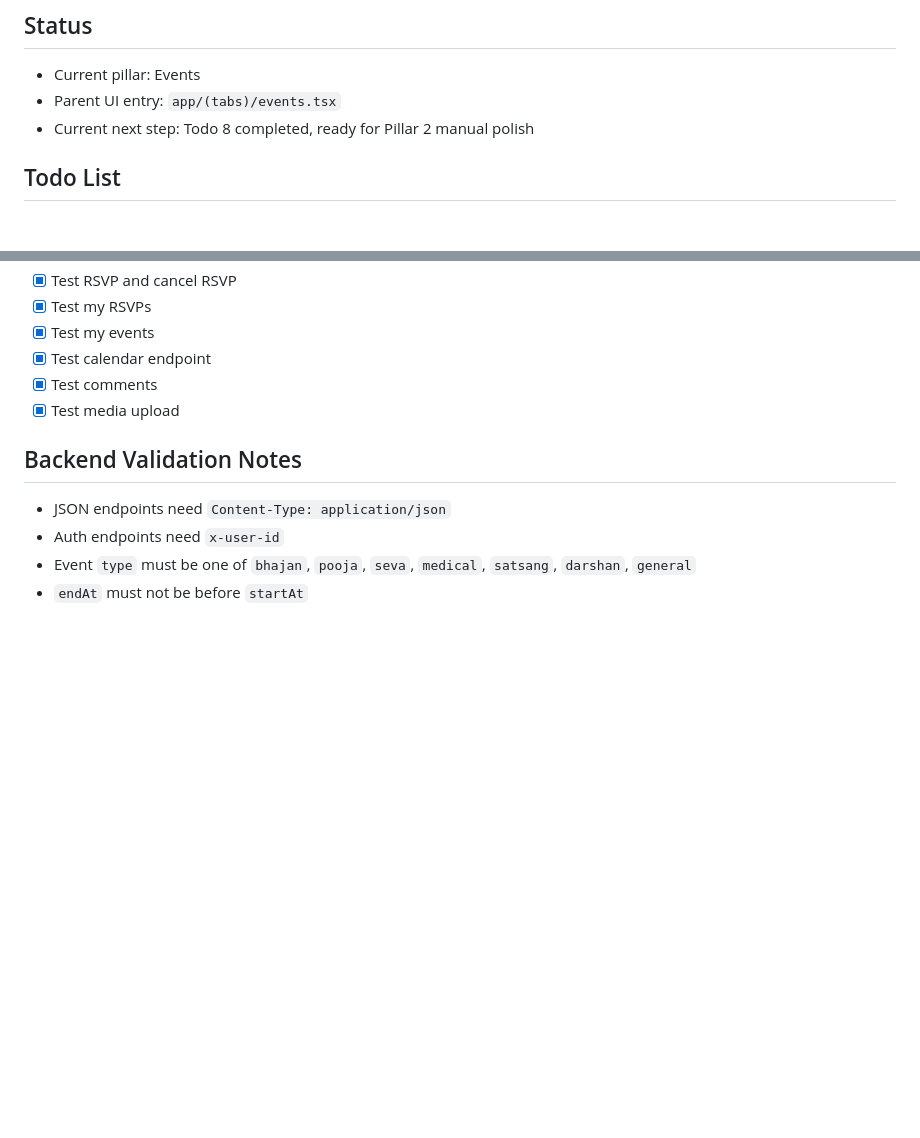
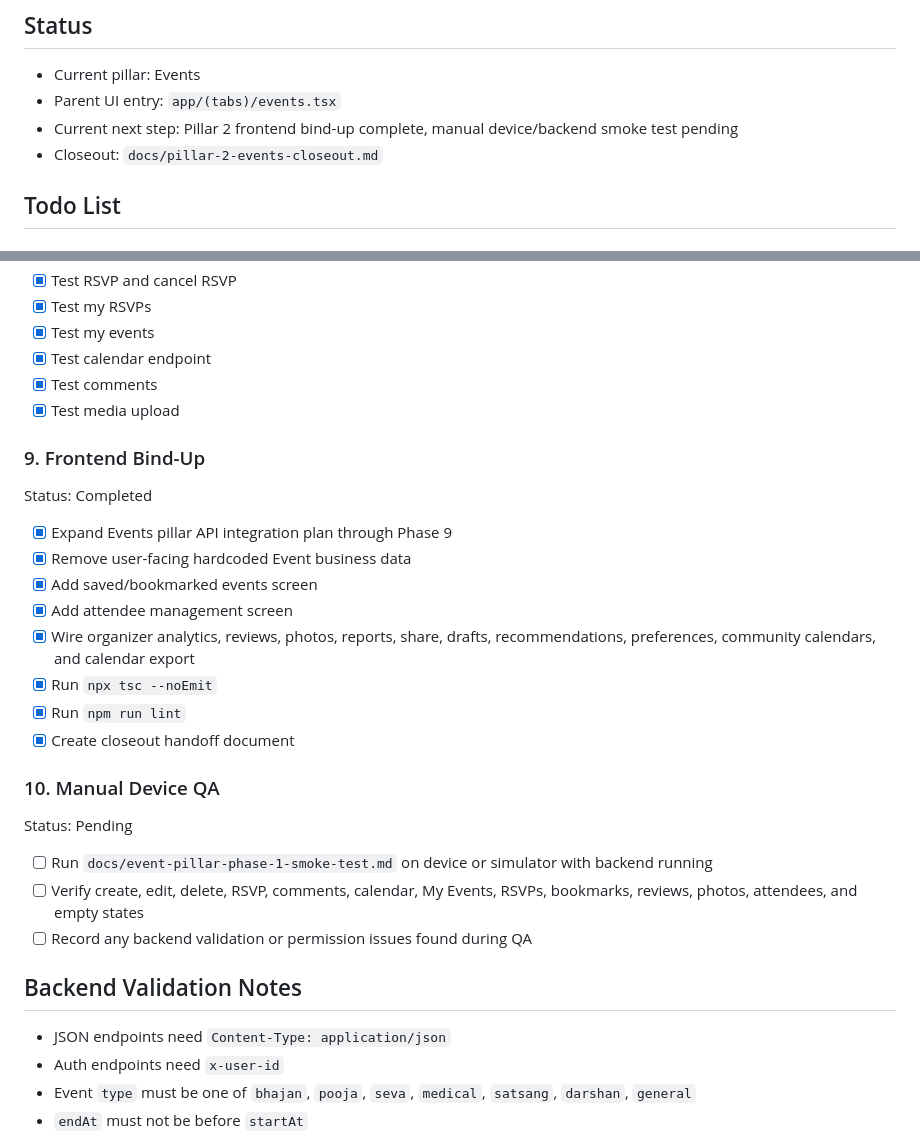
Before and after one commit to deveshsingh-rn/mobile-app-sai-family, a Markdown page: docs/pillar-2-events-todo.md, 2 parts joined by grey strips. Drawn GitHub-style; blank space fills up the shorter version.

Commit message:
first version of second pillar finish

```diff
--- a/docs/pillar-2-events-todo.md
+++ b/docs/pillar-2-events-todo.md
@@ -4,7 +4,8 @@
 
 - Current pillar: Events
 - Parent UI entry: `app/(tabs)/events.tsx`
-- Current next step: Todo 8 completed, ready for Pillar 2 manual polish
+- Current next step: Pillar 2 frontend bind-up complete, manual device/backend smoke test pending
+- Closeout: `docs/pillar-2-events-closeout.md`
 
 ## Todo List
 
@@ -118,6 +119,27 @@ Status: Completed
 - [x] Test comments
 - [x] Test media upload
 
+### 9. Frontend Bind-Up
+
+Status: Completed
+
+- [x] Expand Events pillar API integration plan through Phase 9
+- [x] Remove user-facing hardcoded Event business data
+- [x] Add saved/bookmarked events screen
+- [x] Add attendee management screen
+- [x] Wire organizer analytics, reviews, photos, reports, share, drafts, recommendations, preferences, community calendars, and calendar export
+- [x] Run `npx tsc --noEmit`
+- [x] Run `npm run lint`
+- [x] Create closeout handoff document
+
+### 10. Manual Device QA
+
+Status: Pending
+
+- [ ] Run `docs/event-pillar-phase-1-smoke-test.md` on device or simulator with backend running
+- [ ] Verify create, edit, delete, RSVP, comments, calendar, My Events, RSVPs, bookmarks, reviews, photos, attendees, and empty states
+- [ ] Record any backend validation or permission issues found during QA
+
 ## Backend Validation Notes
 
 - JSON endpoints need `Content-Type: application/json`
```
Also changed, not shown: docs/pillar-2-events-closeout.md (added, +148 -0 lines).
